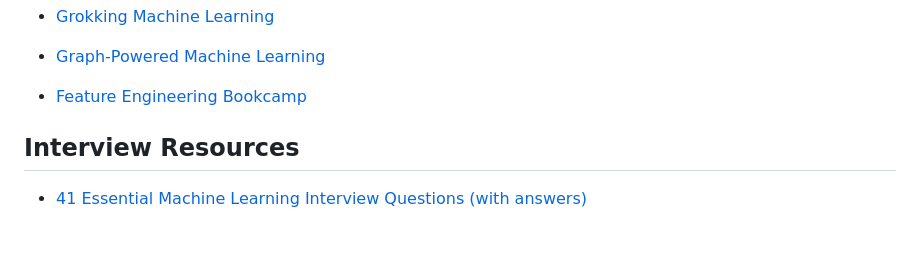
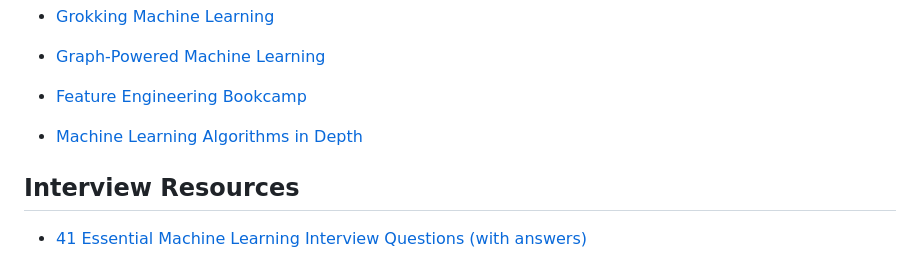
Before and after one commit to ujjwalkarn/Machine-Learning-Tutorials, a Markdown page: README.md, the part around the change. Drawn GitHub-style; blank space fills up the shorter version.

Commit message:
Machine Learning Algorithms in Depth
Hi,

Stjepan from Manning here. We have a brand new ML title on ML algorithms that I think might be a good match for your list. Thank you for considering it.

Best,

```diff
--- a/README.md
+++ b/README.md
@@ -108,6 +108,8 @@
 - [Graph-Powered Machine Learning](https://www.manning.com/books/graph-powered-machine-learning)
 
 - [Feature Engineering Bookcamp](https://www.manning.com/books/feature-engineering-bookcamp)
+
+- [Machine Learning Algorithms in Depth](https://www.manning.com/books/machine-learning-algorithms-in-depth)
 
 <a name="interview" />
 
```
